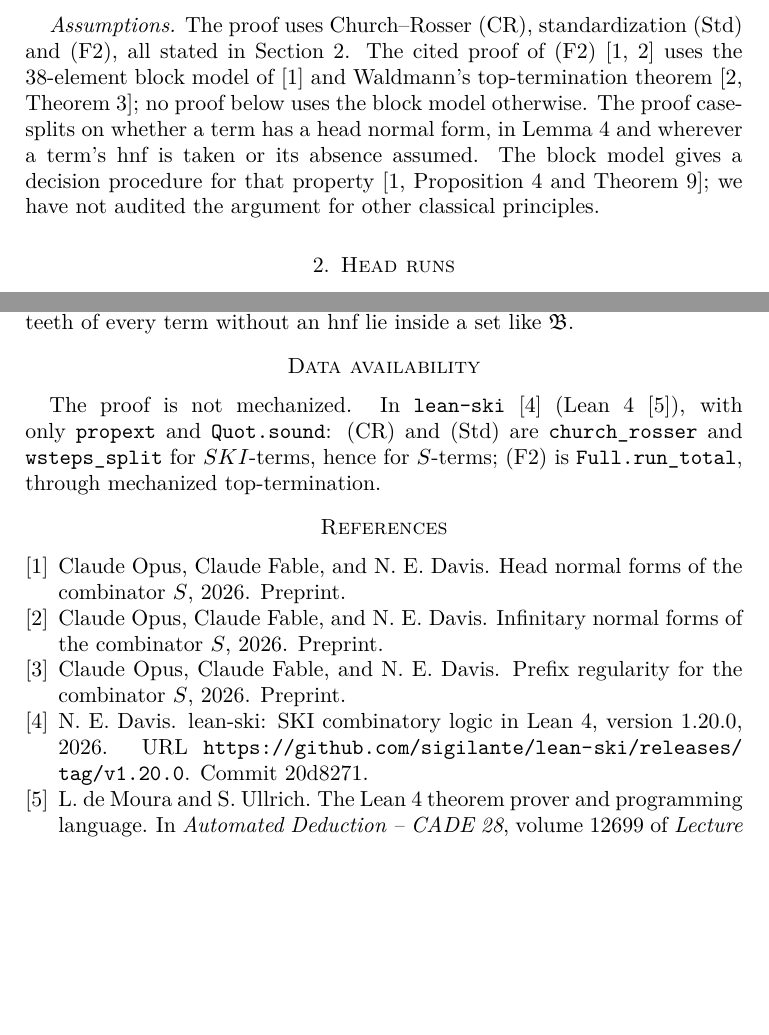
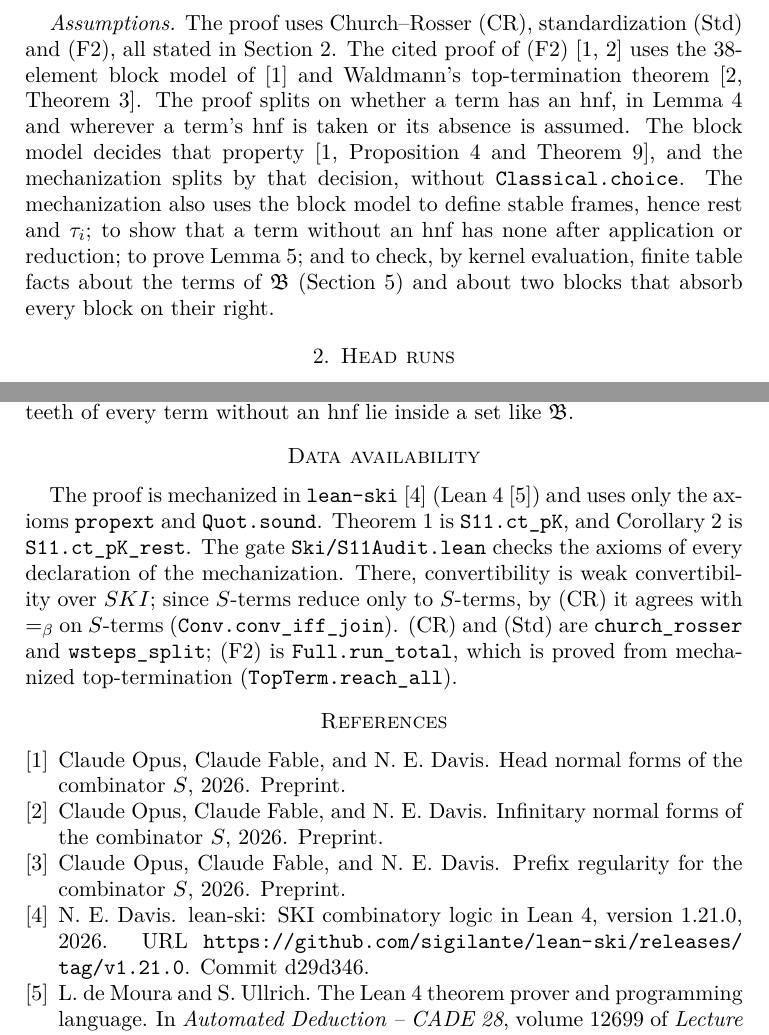
Before and after one commit to sigilante/paper-combinators, a LaTeX paper (s11-ct-no-exposed-move/main.tex, which reads s11-ct-no-exposed-move/refs.bib): two parts of pages 2 and 10 of 10, joined at a grey line, cut so that both start at the same text, the shorter picture padded with empty space. Compiled offline with pdfLaTeX.

Commit message:
S11: mechanized in lean-ski v1.21.0 (S11.ct_pK, S11.ct_pK_rest); disclose block-model use; convertibility note
Co-Authored-By: Claude Opus 5.5 <noreply@anthropic.com>

```diff
--- a/s11-ct-no-exposed-move/main.tex
+++ b/s11-ct-no-exposed-move/main.tex
@@ -99,11 +99,14 @@ $i\ge1$ satisfies $q\conv\rest^n(\pK)$.
 
 \emph{Assumptions.} The proof uses Church--Rosser (CR), standardization (Std) and (F2), all stated
 in Section~\ref{sec:head}. The cited proof of (F2)~\citep{s1,s3} uses the 38-element block model
-of~\citep{s1} and Waldmann's top-termination theorem~\citep[Theorem~3]{s3}; no proof below uses the
-block model otherwise. The proof case-splits on whether a term has a head normal form, in
-Lemma~\ref{lem:moves} and wherever a term's hnf is taken or its absence assumed. The block model
-gives a decision procedure for that property~\citep[Proposition~4 and Theorem~9]{s1}; we have not
-audited the argument for other classical principles.
+of~\citep{s1} and Waldmann's top-termination theorem~\citep[Theorem~3]{s3}. The proof splits on
+whether a term has an hnf, in Lemma~\ref{lem:moves} and wherever a term's hnf is taken or its
+absence is assumed. The block model decides that property~\citep[Proposition~4 and
+Theorem~9]{s1}, and the mechanization splits by that decision, without \texttt{Classical.choice}.
+The mechanization also uses the block model to define stable frames, hence $\rest$ and $\tau_i$;
+to show that a term without an hnf has none after application or reduction; to prove
+Lemma~\ref{lem:inv}; and to check, by kernel evaluation, finite table facts about the terms of $\B$
+(Section~\ref{sec:world}) and about two blocks that absorb every block on their right.
 
 \section{Head runs}\label{sec:head}
 
@@ -563,10 +566,14 @@ set like $\B$.
 
 \section*{Data availability}
 \sloppy
-The proof is not mechanized. In \texttt{lean-ski}~\citep{leanski} (Lean~4~\citep{lean4}), with only
-\texttt{propext} and \texttt{Quot.sound}: (CR) and (Std) are \texttt{church\_rosser} and
-\texttt{wsteps\_split} for $SKI$-terms, hence for $S$-terms; (F2) is \texttt{Full.run\_total}, through
-mechanized top-termination.
+The proof is mechanized in \texttt{lean-ski}~\citep{leanski} (Lean~4~\citep{lean4}) and uses only
+the axioms \texttt{propext} and \texttt{Quot.sound}. Theorem~\ref{thm:main} is \texttt{S11.ct\_pK},
+and Corollary~\ref{cor:rests} is \texttt{S11.ct\_pK\_rest}. The gate \texttt{Ski/S11Audit.lean}
+checks the axioms of every declaration of the mechanization. There, convertibility is weak
+convertibility over $SKI$; since $S$-terms reduce only to $S$-terms, by (CR) it agrees with $\conv$
+on $S$-terms (\texttt{Conv.conv\_iff\_join}). (CR) and (Std) are \texttt{church\_rosser} and
+\texttt{wsteps\_split}; (F2) is \texttt{Full.run\_total}, which is proved from mechanized
+top-termination (\texttt{TopTerm.reach\_all}).
 
 \bibliographystyle{plainnat}
 \bibliography{refs}
--- a/s11-ct-no-exposed-move/refs.bib
+++ b/s11-ct-no-exposed-move/refs.bib
@@ -48,2 +47,3 @@
-  url          = {https://github.com/sigilante/lean-ski/releases/tag/v1.20.0}
+  note         = {Commit d29d346},
+  url          = {https://github.com/sigilante/lean-ski/releases/tag/v1.21.0}
 }
```
Also changed, not shown: README.md, s11-ct-no-exposed-move/main.pdf, s11-ct-no-exposed-move/main.tex (4 more changed lines), s11-ct-no-exposed-move/refs.bib (3 more changed lines).
